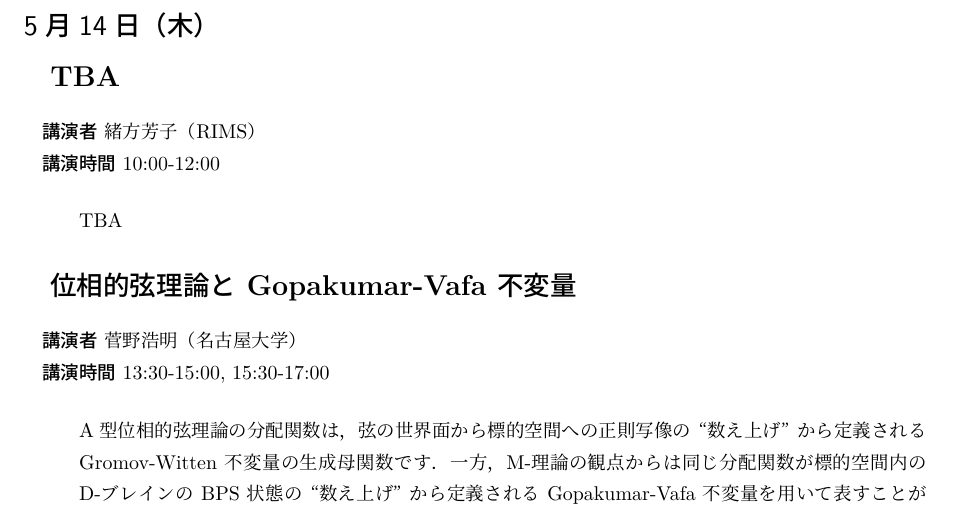
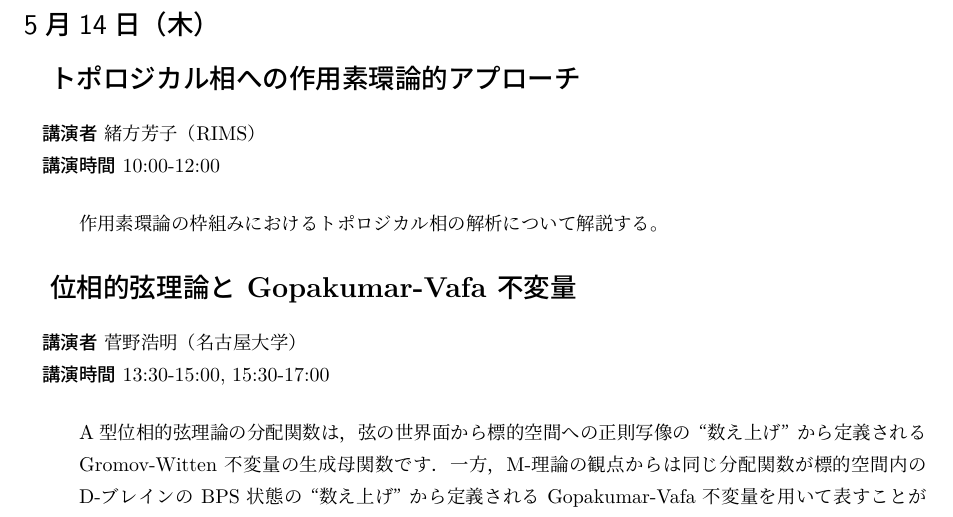
Before and after one commit to T2sp/RFCMP, a LaTeX document (timetable2026-S.tex): part of page 5 of 6, cut so that both start at the same text. The pictures show the PDF file out/timetable2026-S.pdf that the author committed with the source.

Commit message:
update timetable (2026.4.27)

```diff
--- a/timetable2026-S.tex
+++ b/timetable2026-S.tex
@@ -243,7 +243,7 @@
 \newcommand{\instF}{東北大学}
 
 \newcommand{\titleA}{Anomalous Symmetries on Topological States}
-\newcommand{\titleB}{\TBA}
+\newcommand{\titleB}{トポロジカル相への作用素環論的アプローチ}
 \newcommand{\titleC}{位相的弦理論と Gopakumar-Vafa 不変量}
 \newcommand{\titleD}{Topics from higher topoi}
 \newcommand{\titleE}{Multipartite entanglement and phases of matter}
@@ -397,7 +397,7 @@
 
 % \TBA
 \abst{\titleB}{\spkB}{\instB}{10:00-12:00}{
-    \TBA
+    作用素環論の枠組みにおけるトポロジカル相の解析について解説する。
 }
 
 \abst{\titleC}{\spkC}{\instC}{13:30-15:00, 15:30-17:00}{
```
Also changed, not shown: out/timetable2026-S.pdf, 1 other file.
